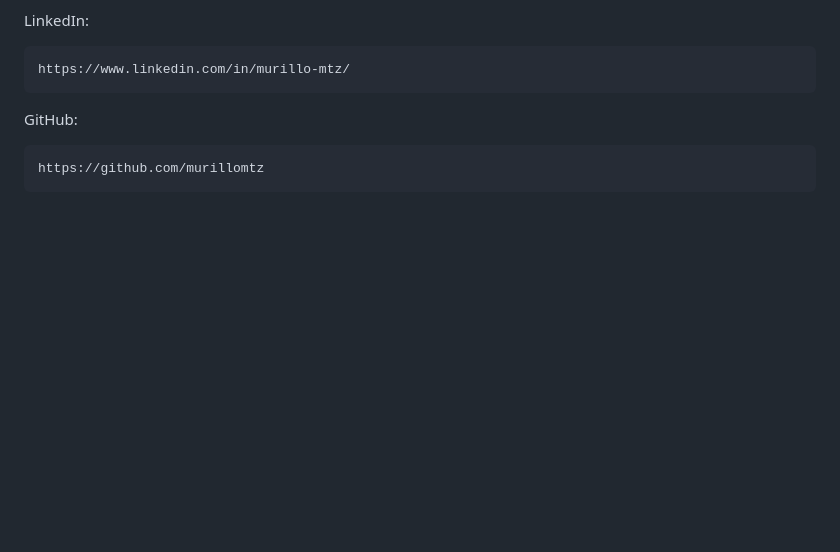
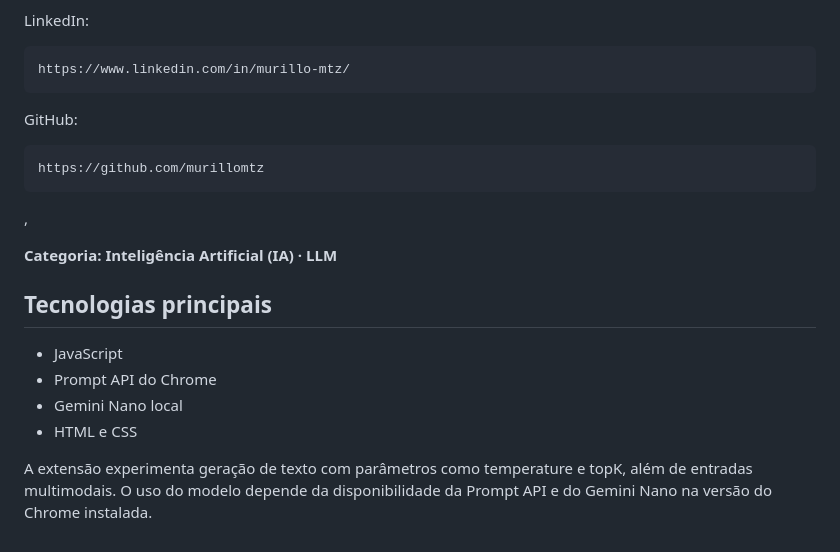
Before and after one commit to murillomtz/extensao-web-ia-temperature-topk-, a Markdown page: README.md, the part around the change. Rendered like a GitHub page; blank space fills up the shorter version.

Commit message:
docs: melhorar README do projeto

````diff
--- a/README.md
+++ b/README.md
@@ -596,3 +596,15 @@ GitHub:
 ```text
 https://github.com/murillomtz
 ```
+,
+
+**Categoria: Inteligência Artificial (IA) · LLM**
+
+## Tecnologias principais
+
+- JavaScript
+- Prompt API do Chrome
+- Gemini Nano local
+- HTML e CSS
+
+A extensão experimenta geração de texto com parâmetros como temperature e topK, além de entradas multimodais. O uso do modelo depende da disponibilidade da Prompt API e do Gemini Nano na versão do Chrome instalada.
````
